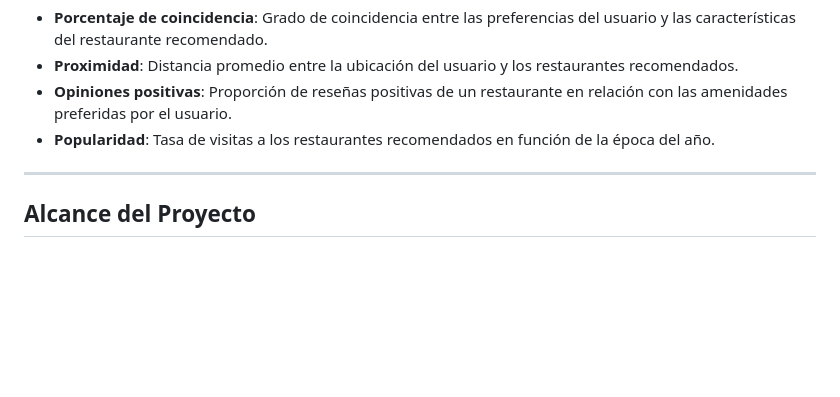
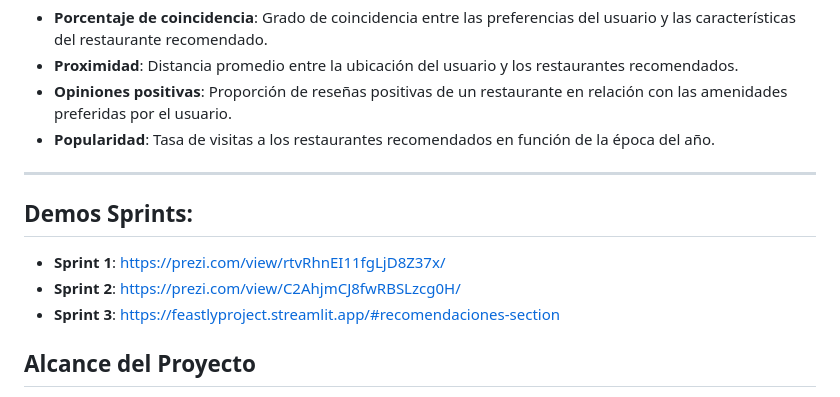
Before and after one commit to jgutierrezladino/Feastly, a Markdown page: README.md, the part around the change. Drawn GitHub-style; blank space fills up the shorter version.

```diff
--- a/README.md
+++ b/README.md
@@ -52,6 +52,12 @@ Desarrollar una plataforma web que realice recomendaciones de restaurantes media
 
 ---
 
+## **Demos Sprints:**
+- **Sprint 1**: https://prezi.com/view/rtvRhnEI11fgLjD8Z37x/
+- **Sprint 2**: https://prezi.com/view/C2AhjmCJ8fwRBSLzcg0H/
+- **Sprint 3**: https://feastlyproject.streamlit.app/#recomendaciones-section
+
+
 ## **Alcance del Proyecto**
 
 El proyecto de **Feastly** comenzará con una base de datos centrada en los Estados Unidos, abarcando los 51 estados. El enfoque inicial se pondrá en optimizar el tiempo de respuesta de las recomendaciones y en maximizar el valor de la analítica para asegurar que los usuarios elijan restaurantes con confianza.
```
